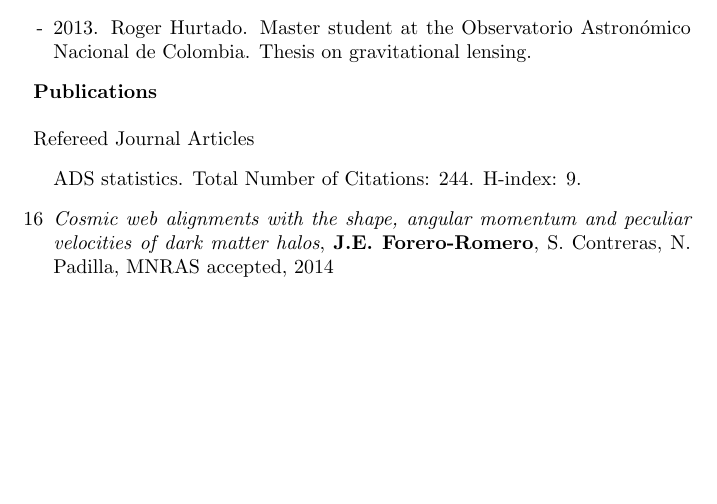
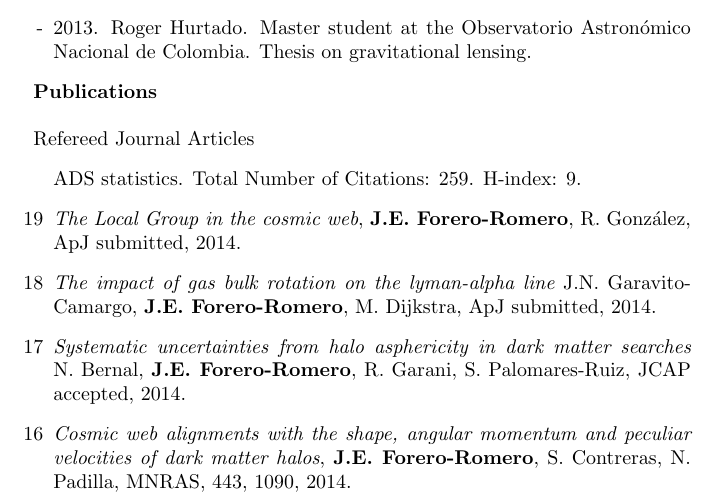
Before and after one commit to forero/CV, a LaTeX CV (Vita/CV_ForeroRomero.tex): part of page 4 of 7, cut so that both start at the same text, the shorter picture padded with empty space. Compiled offline with pdfLaTeX.

Commit message:
new publications

```diff
--- a/Vita/CV_ForeroRomero.tex
+++ b/Vita/CV_ForeroRomero.tex
@@ -185,34 +185,61 @@ AA 4976, Bogot\'a, Colombia\\
 \indent
 Refereed Journal Articles
 \begin{enumerate}
-\item[] ADS statistics. Total Number of Citations: 244. H-index: 9.
+\item[] ADS statistics. Total Number of Citations: 259. H-index: 9.
 
-\item[16]{\it Cosmic web alignments with the shape, angular momentum and peculiar velocities of dark matter halos},
-  {\bf J.E. Forero-Romero}, S. Contreras, N. Padilla, MNRAS accepted, 2014
+\item[19]{\it The Local Group in the cosmic web}, {\bf
+  J.E. Forero-Romero}, R. Gonz\'alez, ApJ submitted, 2014.
+
+\item[18]{\it The impact of gas bulk rotation on the lyman-alpha line}
+  J.N. Garavito-Camargo,  {\bf J.E. Forero-Romero}, M. Dijkstra, ApJ
+  submitted, 2014.
+
+\item[17]{\it Systematic uncertainties from halo asphericity in dark
+  matter searches}  N. Bernal, {\bf J.E. Forero-Romero}, R. Garani,
+  S. Palomares-Ruiz, JCAP accepted, 2014.
+
+\item[16]{\it Cosmic web alignments with the shape, angular momentum
+  and peculiar velocities of dark matter halos},
+  {\bf J.E. Forero-Romero}, S. Contreras, N. Padilla, MNRAS, 443,
+  1090, 2014.
 
 \item[15]{\it The abundance of Bullet Groups in $\Lambda$CDM},
   J. G. Fern\'andez-Trincado, {\bf J. E. Forero-Romero}, G. Foex,
   V. Motta, T. Verdugo, V. Motta, ApJ Letter, 787, L32, 2014.
 
-\item[14]{\it The MultiDark Database: Release of the Bolshoi and MultiDark Cosmological Simulations} , K. Riebe , A. M. Partl, H. Enke, {\bf J.E. Forero-Romero}, S. Gottloeber, A. Klypin, G. Lemson, F. Prada, J. R. Primack, M. Steinmetz, V. Turchaninov, Astronomische Nachrichten, 334, 691, 2013.
+\item[14]{\it The MultiDark Database: Release of the Bolshoi and
+  MultiDark Cosmological Simulations} , K. Riebe , A. M. Partl,
+  H. Enke, {\bf J.E. Forero-Romero}, S. Gottloeber, A. Klypin,
+  G. Lemson, F. Prada, J. R. Primack, M. Steinmetz, V. Turchaninov,
+  Astronomische Nachrichten, 334, 691, 2013.
 
 \item[13] {\it The kinematics of the Local Group in a cosmological context},
-{\bf J.E. Forero-Romero}, Y. Hoffman, S. Bustamante, S. Gottloeber, G. Yepes, ApJ Letters, 767, 1, 2013
+{\bf J.E. Forero-Romero}, Y. Hoffman, S. Bustamante, S. Gottloeber,
+G. Yepes, ApJ Letters, 767, 1, 2013
 
 
-\item[12] {\it The velocity shear tensor: tracer of halo alignment}, Libeskind N., Hoffman Y., {\bf Forero-Romero} J.E., Gottloeber S., Knebe A., Steinmentz M., Klypin A., MNRAS 428, 2489, 2013
+\item[12] {\it The velocity shear tensor: tracer of halo alignment},
+  Libeskind N., Hoffman Y., {\bf Forero-Romero} J.E., Gottloeber S.,
+  Knebe A., Steinmentz M., Klypin A., MNRAS 428, 2489, 2013
 
-\item[11] {\it Effects of Star Formation Stochasticity on the Ly $alpha$ \& Lyman Continuum Emission from Dwarf Galaxies}, {\bf J. E. Forero-Romero} \& M. Dijkstra, MNRAS 428, 2163, 2013
+\item[11] {\it Effects of Star Formation Stochasticity on the Ly
+  $alpha$ \& Lyman Continuum Emission from Dwarf Galaxies}, {\bf
+  J. E. Forero-Romero} \& M. Dijkstra, MNRAS 428, 2163, 2013
 
-\item[10] {\it A kinematic classification of the cosmic web}, Y. Hoffman, O. Metuki , G. Yepes, S. Gottloeber, {\bf J. E. Forero-Romero}, N. I. Libeskind, A. Knebe, MNRAS, 425, 2049, 2012
+\item[10] {\it A kinematic classification of the cosmic web},
+  Y. Hoffman, O. Metuki , G. Yepes, S. Gottloeber, {\bf
+    J. E. Forero-Romero}, N. I. Libeskind, A. Knebe, MNRAS, 425, 2049,
+  2012
 
-\item[9] {\it Modelling the fraction of Lyman Break Galaxies with strong Lyman-alpha emission at $5 < z < 7$} {\bf Forero-Romero J.E.}, Yepes G., Gottloeber S., Prada F., MNRAS, 419, 952, 2012
+\item[9] {\it Modelling the fraction of Lyman Break Galaxies with
+  strong Lyman-alpha emission at $5 < z < 7$} {\bf Forero-Romero
+  J.E.}, Yepes G., Gottloeber S., Prada F., MNRAS, 419, 952, 2012
 
 \item [8]
 {\it The dark matter assembly of the Local Group in constrained cosmological
-  simulations of a $\Lambda$CDM universe} {\bf Forero-Romero} J.E., Hoffman Y., Yepes G., Gottl\"ober S.,
-  Piontek R., Klypin A., Steinmetz M.,
-MNRAS, 417, 1434, 2011
+  simulations of a $\Lambda$CDM universe} {\bf Forero-Romero} J.E.,
+Hoffman Y., Yepes G., Gottl\"ober S., Piontek R., Klypin A., Steinmetz
+M.,  MNRAS, 417, 1434, 2011
 
 \item[7]
 {\it Halo based reconstruction of the cosmic mass density field}
```
Also changed, not shown: Vita/CV_ForeroRomero.pdf.
